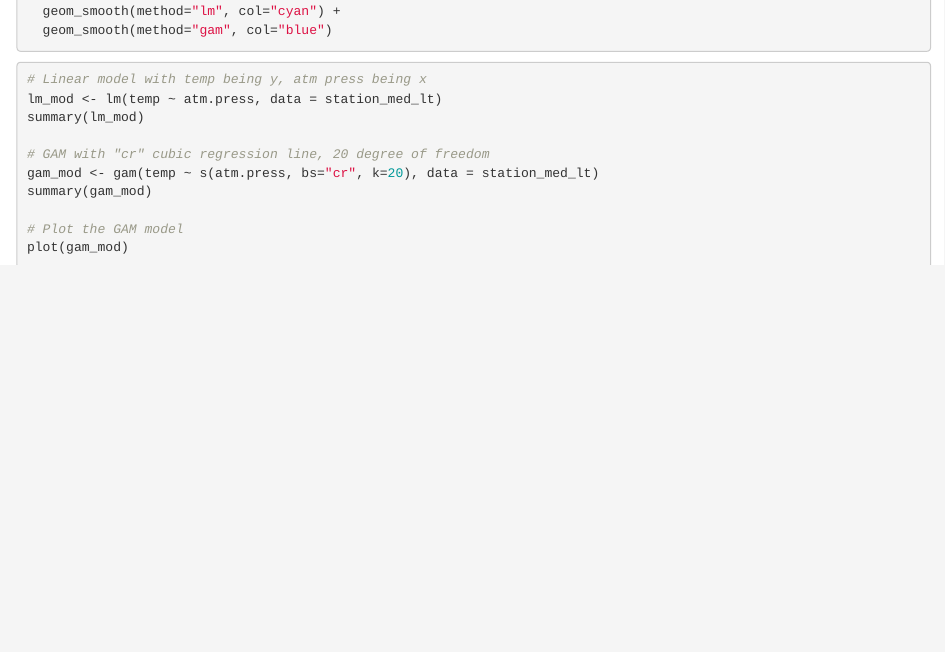
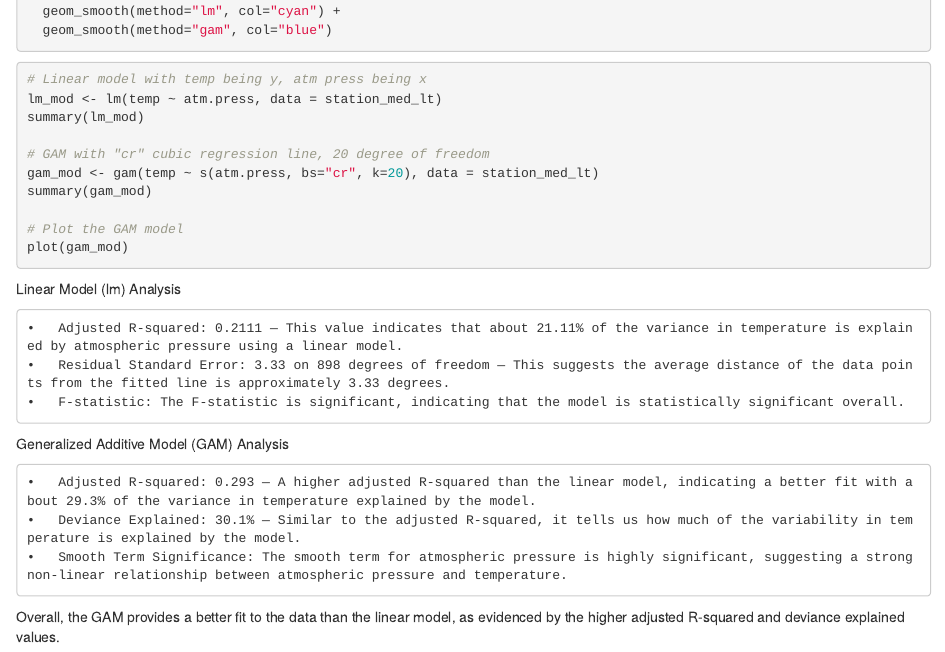
Before and after one commit to cyn900/JSC370-labs, an R Markdown document (lab05-wrangling-gam.Rmd): the page in a window 1100 px wide, from 5900 px down. Rendered offline with R 4.5, knitr and Pandoc, with nearby package versions; the code chunks are not run, so their results and figures are left out.

Commit message:
Update q5

````diff
--- a/lab05-wrangling-gam.Rmd
+++ b/lab05-wrangling-gam.Rmd
@@ -346,3 +346,17 @@ summary(gam_mod)
 # Plot the GAM model
 plot(gam_mod)
 ```
+
+Linear Model (lm) Analysis
+
+	•	Adjusted R-squared: 0.2111 — This value indicates that about 21.11% of the variance in temperature is explained by atmospheric pressure using a linear model.
+	•	Residual Standard Error: 3.33 on 898 degrees of freedom — This suggests the average distance of the data points from the fitted line is approximately 3.33 degrees.
+	•	F-statistic: The F-statistic is significant, indicating that the model is statistically significant overall.
+
+Generalized Additive Model (GAM) Analysis
+
+	•	Adjusted R-squared: 0.293 — A higher adjusted R-squared than the linear model, indicating a better fit with about 29.3% of the variance in temperature explained by the model.
+	•	Deviance Explained: 30.1% — Similar to the adjusted R-squared, it tells us how much of the variability in temperature is explained by the model.
+	•	Smooth Term Significance: The smooth term for atmospheric pressure is highly significant, suggesting a strong non-linear relationship between atmospheric pressure and temperature.
+
+Overall, the GAM provides a better fit to the data than the linear model, as evidenced by the higher adjusted R-squared and deviance explained values.
````
